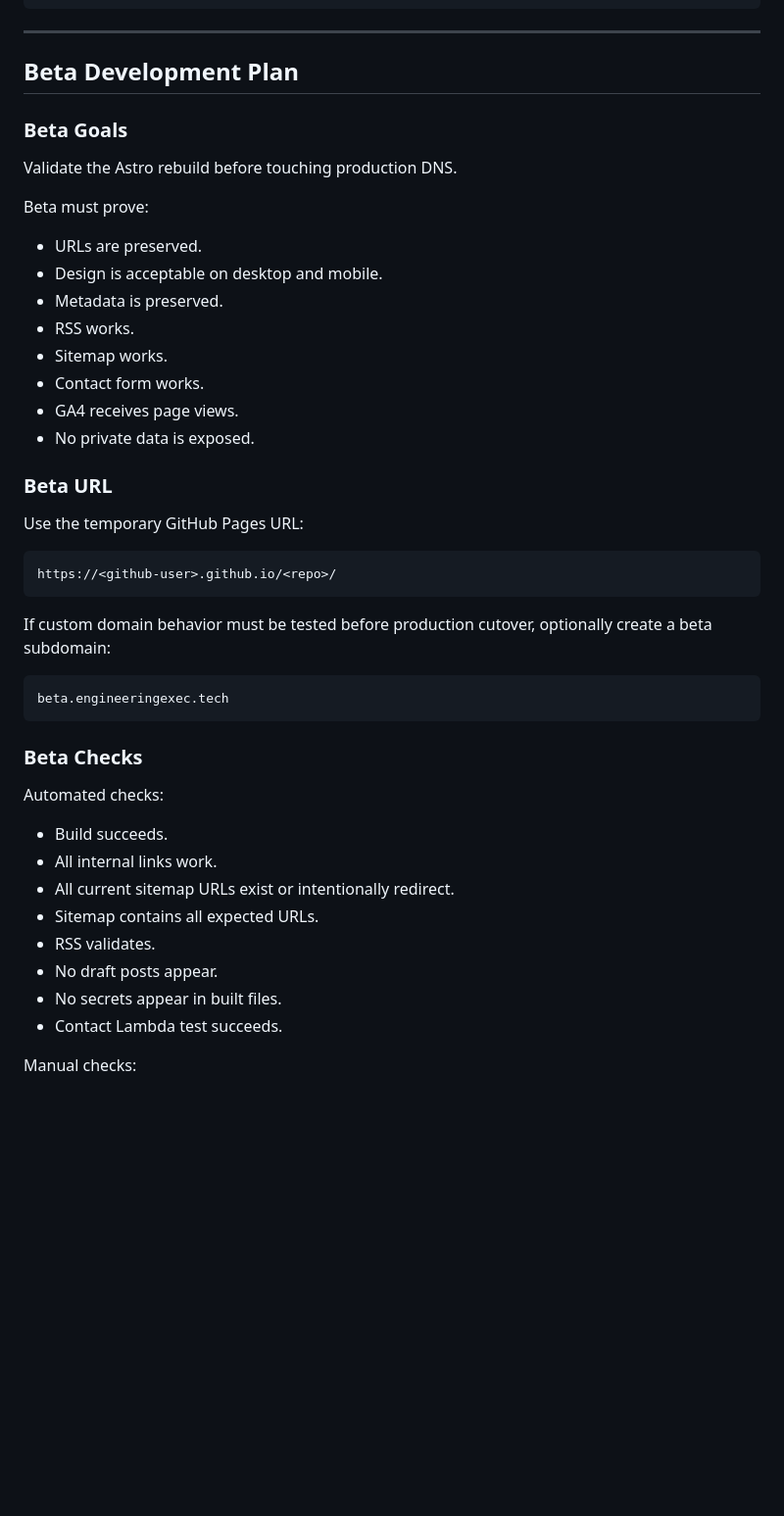
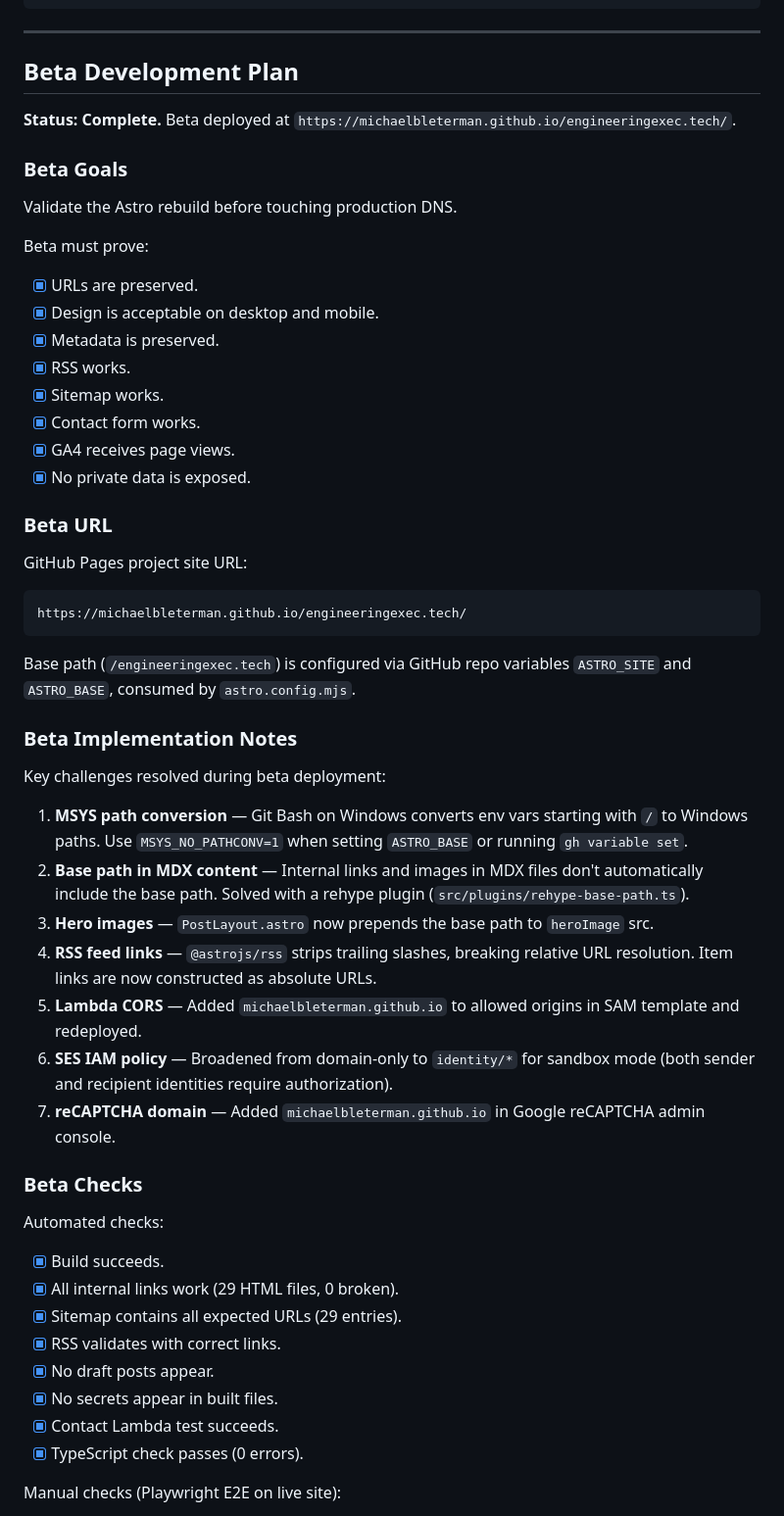
Before and after one commit to michaelbleterman/engineeringexec.tech, a Markdown page: docs/migration-plan.md, the part around one of its changes. Shown at 98% size. Rendered like a GitHub page; blank space fills up the shorter version.

Commit message:
docs: update migration plan with phase 7 completion and progress tracker
Add migration progress table to the summary section. Update the Beta
Development Plan with implementation notes, resolved challenges, and
checked-off automated and manual test results.

Co-Authored-By: Claude Opus 4.6 <noreply@anthropic.com>

````diff
--- a/docs/migration-plan.md
+++ b/docs/migration-plan.md
@@ -456,47 +472,57 @@ engineeringexec.tech
 
 ## Beta Development Plan
 
+**Status: Complete.** Beta deployed at `https://michaelbleterman.github.io/engineeringexec.tech/`.
+
 ### Beta Goals
 
 Validate the Astro rebuild before touching production DNS.
 
 Beta must prove:
 
-- URLs are preserved.
-- Design is acceptable on desktop and mobile.
-- Metadata is preserved.
-- RSS works.
-- Sitemap works.
-- Contact form works.
-- GA4 receives page views.
-- No private data is exposed.
+- [x] URLs are preserved.
+- [x] Design is acceptable on desktop and mobile.
+- [x] Metadata is preserved.
+- [x] RSS works.
+- [x] Sitemap works.
+- [x] Contact form works.
+- [x] GA4 receives page views.
+- [x] No private data is exposed.
 
 ### Beta URL
 
-Use the temporary GitHub Pages URL:
+GitHub Pages project site URL:
 
 ```text
-https://<github-user>.github.io/<repo>/
+https://michaelbleterman.github.io/engineeringexec.tech/
 ```
 
-If custom domain behavior must be tested before production cutover, optionally create a beta subdomain:
+Base path (`/engineeringexec.tech`) is configured via GitHub repo variables `ASTRO_SITE` and `ASTRO_BASE`, consumed by `astro.config.mjs`.
 
-```text
-beta.engineeringexec.tech
-```
+### Beta Implementation Notes
+
+Key challenges resolved during beta deployment:
+
+1. **MSYS path conversion** — Git Bash on Windows converts env vars starting with `/` to Windows paths. Use `MSYS_NO_PATHCONV=1` when setting `ASTRO_BASE` or running `gh variable set`.
+2. **Base path in MDX content** — Internal links and images in MDX files don't automatically include the base path. Solved with a rehype plugin (`src/plugins/rehype-base-path.ts`).
+3. **Hero images** — `PostLayout.astro` now prepends the base path to `heroImage` src.
+4. **RSS feed links** — `@astrojs/rss` strips trailing slashes, breaking relative URL resolution. Item links are now constructed as absolute URLs.
+5. **Lambda CORS** — Added `michaelbleterman.github.io` to allowed origins in SAM template and redeployed.
+6. **SES IAM policy** — Broadened from domain-only to `identity/*` for sandbox mode (both sender and recipient identities require authorization).
+7. **reCAPTCHA domain** — Added `michaelbleterman.github.io` in Google reCAPTCHA admin console.
 
 ### Beta Checks
 
 Automated checks:
 
-- Build succeeds.
-- All internal links work.
-- All current sitemap URLs exist or intentionally redirect.
-- Sitemap contains all expected URLs.
-- RSS validates.
-- No draft posts appear.
-- No secrets appear in built files.
-- Contact Lambda test succeeds.
+- [x] Build succeeds.
+- [x] All internal links work (29 HTML files, 0 broken).
+- [x] Sitemap contains all expected URLs (29 entries).
+- [x] RSS validates with correct links.
+- [x] No draft posts appear.
+- [x] No secrets appear in built files.
+- [x] Contact Lambda test succeeds.
+- [x] TypeScript check passes (0 errors).
 
-Manual checks:
+Manual checks (Playwright E2E on live site):
 
````
Also changed, not shown: other parts of docs/migration-plan.md (+28 -10 lines).
